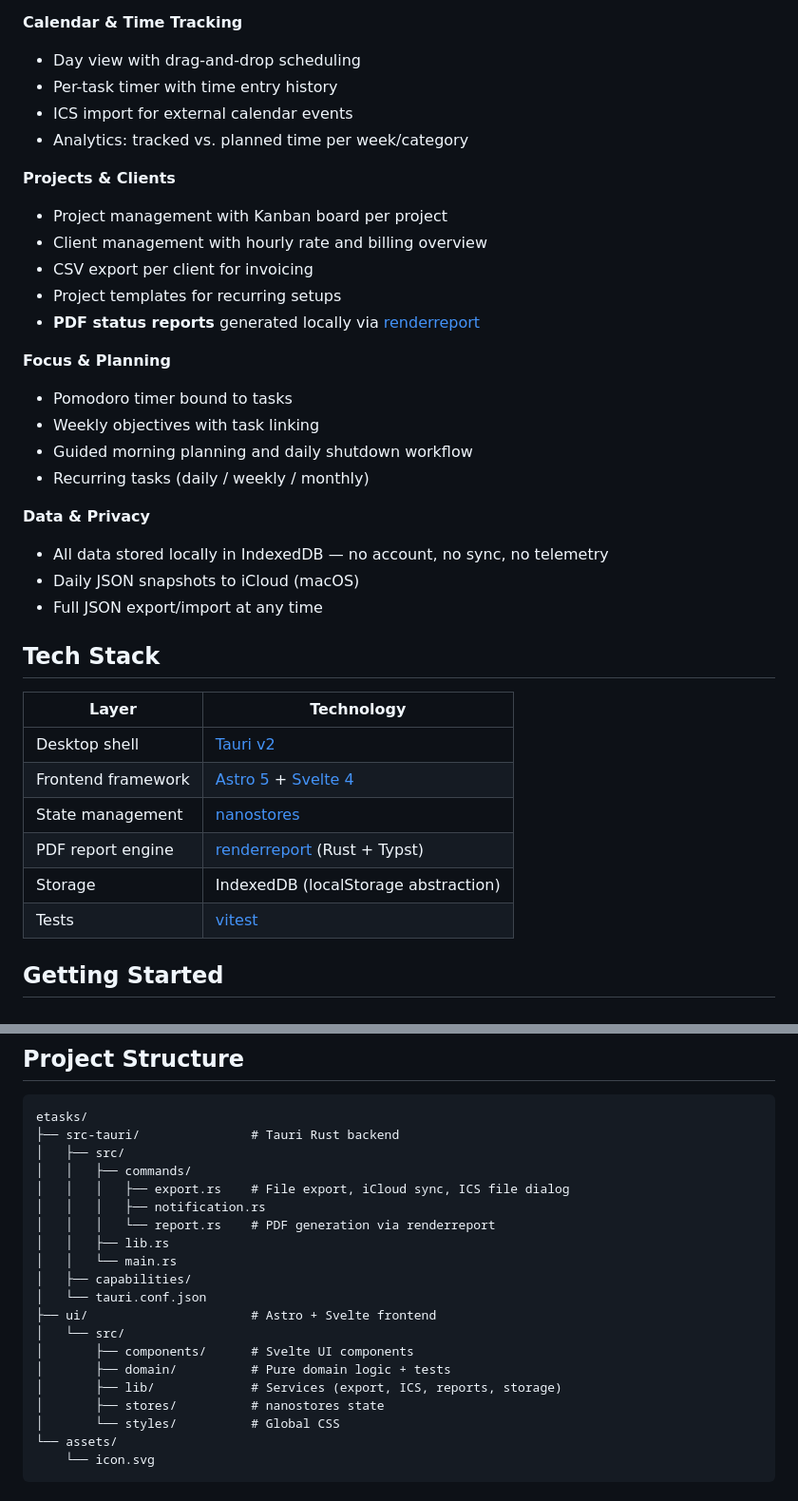
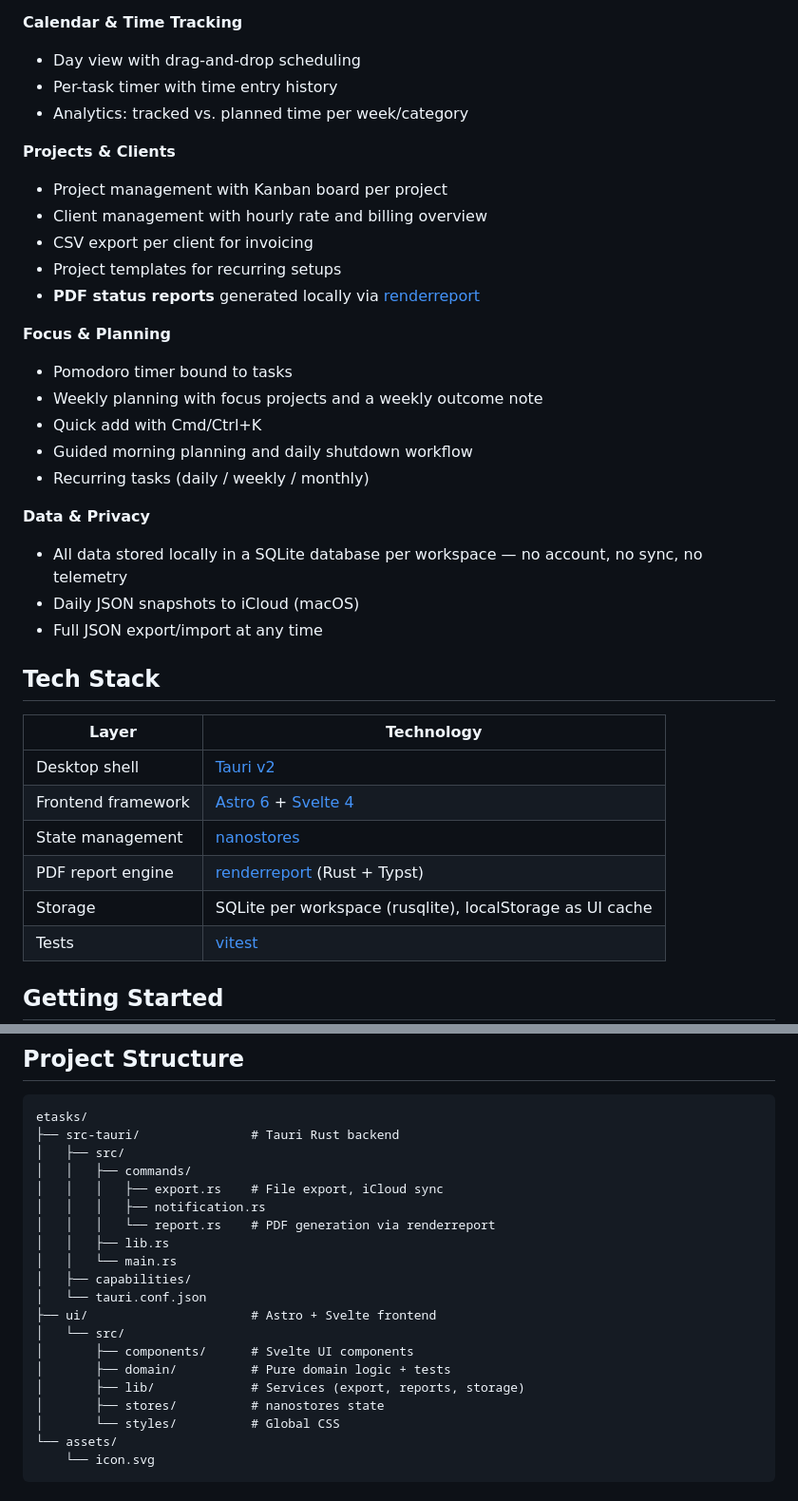
Before and after one commit to casoon/etasks, a Markdown page: README.md, 2 parts joined by grey strips. Shown at 95% size. GitHub-like rendering.

Commit message:
docs(readme): match features, storage and stack to the app (#44)
Fixes #44

```diff
--- a/README.md
+++ b/README.md
@@ -13,7 +13,6 @@ A local-first productivity desktop app for focused daily planning, time tracking
 **Calendar & Time Tracking**
 - Day view with drag-and-drop scheduling
 - Per-task timer with time entry history
-- ICS import for external calendar events
 - Analytics: tracked vs. planned time per week/category
 
 **Projects & Clients**
@@ -25,12 +24,13 @@ A local-first productivity desktop app for focused daily planning, time tracking
 
 **Focus & Planning**
 - Pomodoro timer bound to tasks
-- Weekly objectives with task linking
+- Weekly planning with focus projects and a weekly outcome note
+- Quick add with Cmd/Ctrl+K
 - Guided morning planning and daily shutdown workflow
 - Recurring tasks (daily / weekly / monthly)
 
 **Data & Privacy**
-- All data stored locally in IndexedDB — no account, no sync, no telemetry
+- All data stored locally in a SQLite database per workspace — no account, no sync, no telemetry
 - Daily JSON snapshots to iCloud (macOS)
 - Full JSON export/import at any time
 
@@ -39,10 +39,10 @@ A local-first productivity desktop app for focused daily planning, time tracking
 | Layer | Technology |
 |---|---|
 | Desktop shell | [Tauri v2](https://tauri.app) |
-| Frontend framework | [Astro 5](https://astro.build) + [Svelte 4](https://svelte.dev) |
+| Frontend framework | [Astro 6](https://astro.build) + [Svelte 4](https://svelte.dev) |
 | State management | [nanostores](https://github.com/nanostores/nanostores) |
 | PDF report engine | [renderreport](https://github.com/casoon/renderreport) (Rust + Typst) |
-| Storage | IndexedDB (localStorage abstraction) |
+| Storage | SQLite per workspace (rusqlite), localStorage as UI cache |
 | Tests | [vitest](https://vitest.dev) |
 
 ## Getting Started
@@ -102,7 +102,7 @@ etasks/
 ├── src-tauri/               # Tauri Rust backend
 │   ├── src/
 │   │   ├── commands/
-│   │   │   ├── export.rs    # File export, iCloud sync, ICS file dialog
+│   │   │   ├── export.rs    # File export, iCloud sync
 │   │   │   ├── notification.rs
 │   │   │   └── report.rs    # PDF generation via renderreport
 │   │   ├── lib.rs
@@ -113,7 +113,7 @@ etasks/
 │   └── src/
 │       ├── components/      # Svelte UI components
 │       ├── domain/          # Pure domain logic + tests
-│       ├── lib/             # Services (export, ICS, reports, storage)
+│       ├── lib/             # Services (export, reports, storage)
 │       ├── stores/          # nanostores state
 │       └── styles/          # Global CSS
 └── assets/
```
